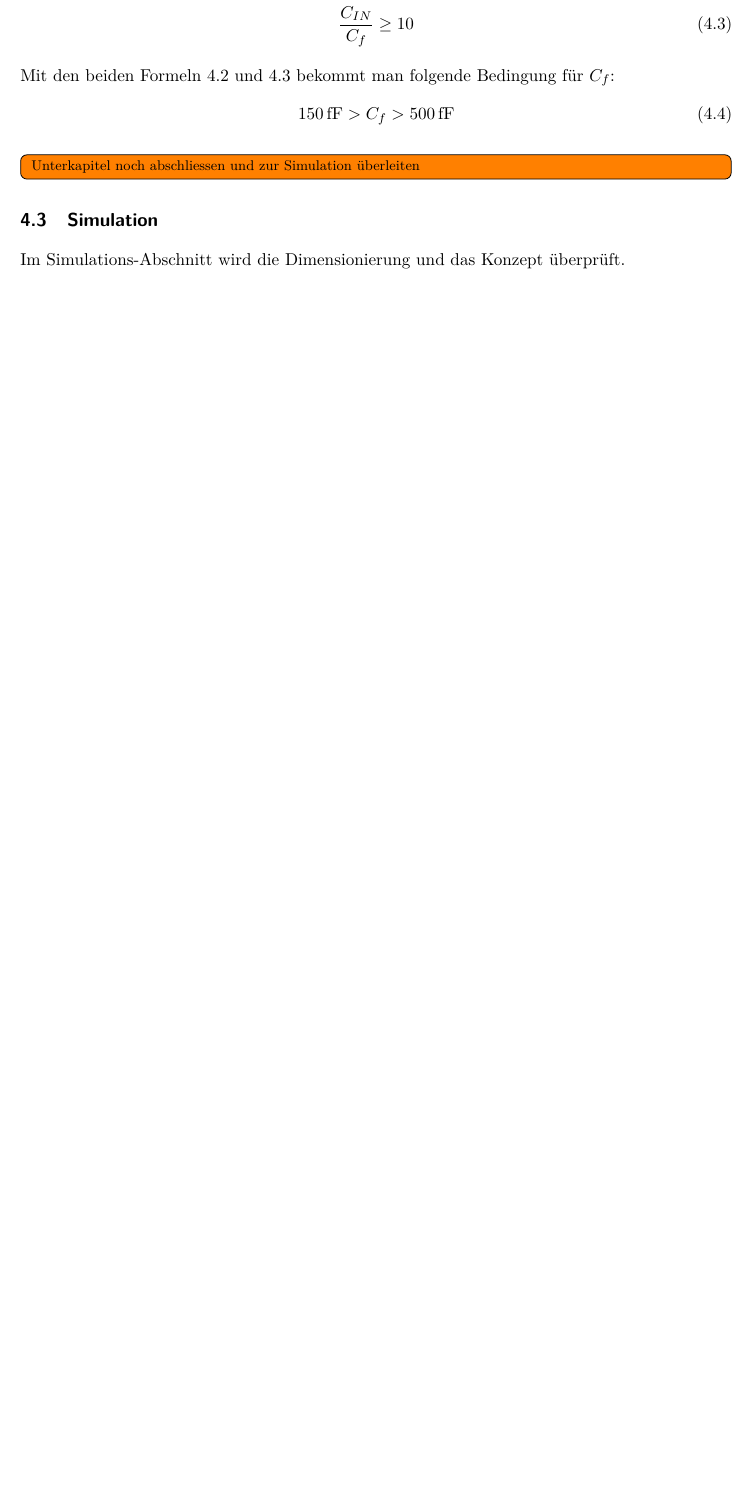
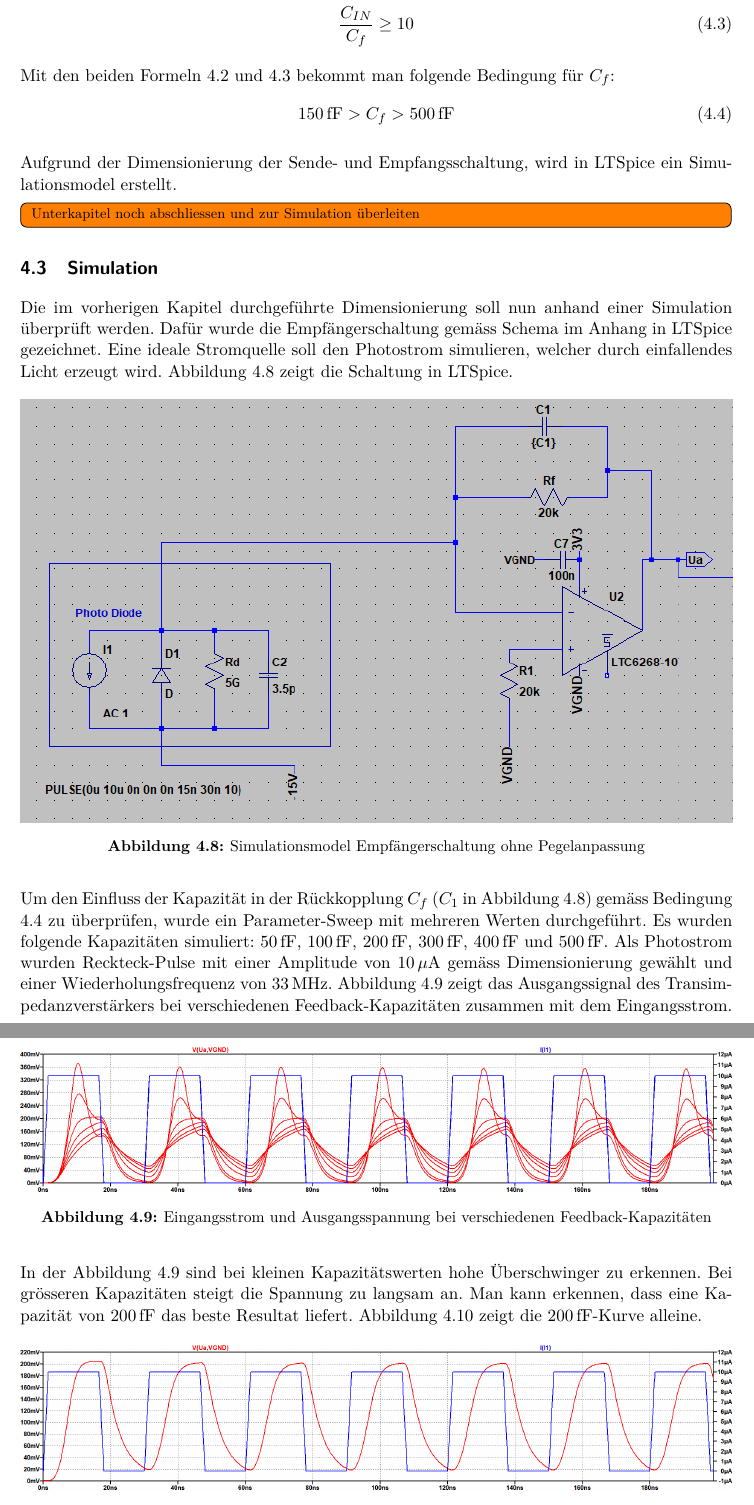
Before and after one commit to annahome/Fachbericht_P5, a LaTeX document (P5_Fachbericht.tex, which reads sections/daten.tex): part of page 22 of 24 before the commit and two parts of pages 22 and 23 of 25 after it, the two joined at a grey line, cut so that both start at the same text, the shorter picture padded with empty space. Compiled offline with pdfLaTeX.

```diff
--- a/P5_Fachbericht.tex
+++ b/P5_Fachbericht.tex
@@ -3,7 +3,7 @@
                                         %          report, book, beamer, standalone
 \input{header}			                %loads all packages, definitions and settings
 \title{Drahtlose Energie- und Datenübertragung}          %Project Title
-\author{P5 Disposition}          %Document Type => Technical Report, ...
+\author{P5 Fachbericht}          %Document Type => Technical Report, ...
 \date{Windisch, {\today}}             %Place and Date
 
 \begin{document}
--- a/sections/daten.tex
+++ b/sections/daten.tex
@@ -174,9 +174,32 @@
 \SI{150}{fF}\textgreater C_{f}\textgreater \SI{500}{fF}
 \end{equation}
 
+Aufgrund der Dimensionierung der Sende- und Empfangsschaltung, wird in LTSpice ein Simulationsmodel erstellt.
 \todo[inline]{ Unterkapitel noch abschliessen und zur Simulation überleiten}
 
 \subsection{Simulation}
-Im Simulations-Abschnitt wird die Dimensionierung und das Konzept überprüft.
+Die im vorherigen Kapitel durchgeführte Dimensionierung soll nun anhand einer Simulation überprüft werden.
+Dafür wurde die Empfängerschaltung gemäss Schema im Anhang in LTSpice gezeichnet. Eine ideale Stromquelle soll den Photostrom simulieren, welcher durch einfallendes Licht erzeugt wird. Abbildung \ref{fig:Photo_LTSpice} zeigt die Schaltung in LTSpice.
+\begin{figure}[h]
+	\centering
+	\includegraphics[width=\linewidth]{PhotoAmplifier_LTSpice.png}
+	\caption{Simulationsmodel Empfängerschaltung ohne Pegelanpassung}\label{fig:Photo_LTSpice}
+\end{figure}
+
+Um den Einfluss der Kapazität in der Rückkopplung $C_{f}$ ($C_{1}$ in Abbildung \ref{fig:Photo_LTSpice}) gemäss Bedingung \ref{eq:Cfminmax} zu überprüfen, wurde ein Parameter-Sweep mit mehreren Werten durchgeführt. Es wurden folgende Kapazitäten simuliert: \SI{50}{fF}, \SI{100}{fF}, \SI{200}{fF}, \SI{300}{fF}, \SI{400}{fF} und \SI{500}{fF}. Als Photostrom wurden Reckteck-Pulse mit einer Amplitude von \SI{10}{\mu A} gemäss Dimensionierung gewählt und einer Wiederholungsfrequenz von \SI{33}{MHz}.
+Abbildung \ref{fig:Plot_Cf} zeigt das Ausgangssignal des Transimpedanzverstärkers bei verschiedenen Feedback-Kapazitäten zusammen mit dem Eingangsstrom.
+\begin{figure}[H]
+	\centering
+	\includegraphics[width=\linewidth]{LTPlot_Cf.png}
+	\caption{Eingangsstrom und Ausgangsspannung bei verschiedenen Feedback-Kapazitäten}\label{fig:Plot_Cf}
+\end{figure}
+In der Abbildung \ref{fig:Plot_Cf} sind bei kleinen Kapazitätswerten hohe Überschwinger zu erkennen. Bei grösseren Kapazitäten steigt die Spannung zu langsam an. Man kann erkennen, dass eine Kapazität von \SI{200}{fF} das beste Resultat liefert. Abbildung \ref{fig:Plot_Cf200} zeigt die \SI{200}{fF}-Kurve alleine.
+
+\begin{figure}[H]
+	\centering
+	\includegraphics[width=\linewidth]{LTPlot_Cf200.png}
+	\caption{Eingangsstrom und Ausgangsspannung bei $\SI{200}{fF}$ Feedback-Kapazität}\label{fig:Plot_Cf200}
+\end{figure}
+
 \subsection{Testaufbau}
 In diesem Unterkapitel wird der Testaufbau beschrieben.
```
Also changed, not shown: sections/grundlagen.tex (+9 -10 lines), graphics/LTPlot_Cf.png (added), graphics/LTPlot_Cf200.png (added), graphics/PhotoAmplifier_LTSpice.PNG (added), P5_Fachbericht.tex (2 more changed lines), sections/daten.tex (8 more changed lines).
